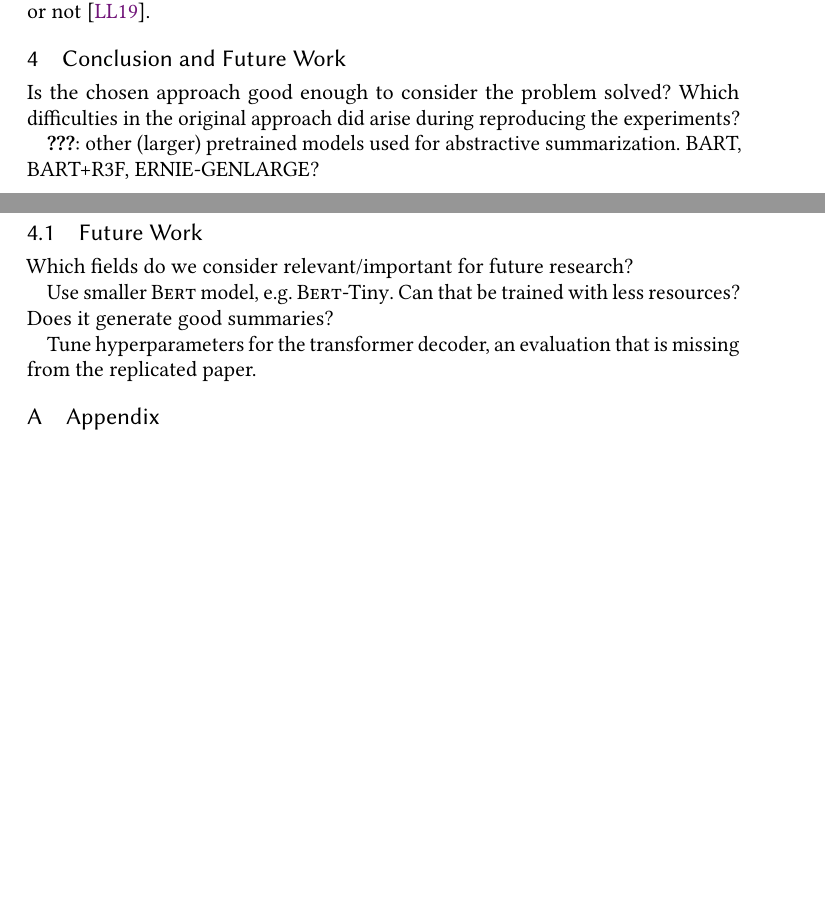
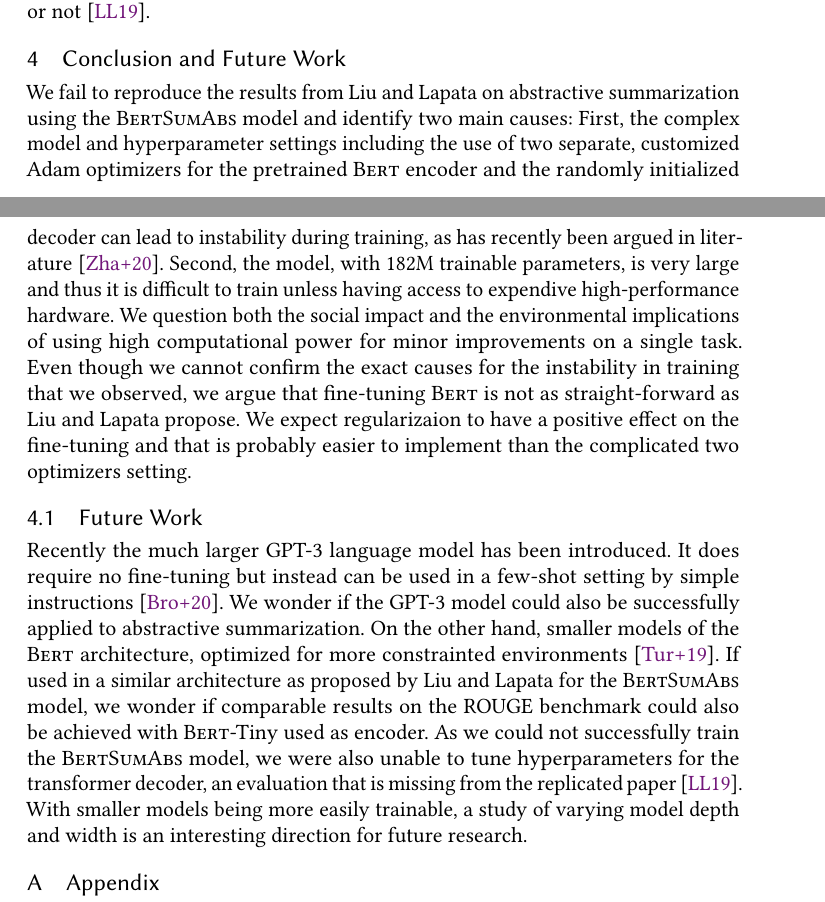
Before and after one commit to janheinrichmerker/text-summarization-reproducability, a LaTeX paper (paper/paper.tex, which reads paper/04-conclusion-future-work.tex): two parts of pages 8 and 9 of 12, joined at a grey line, cut so that both start at the same text, the shorter picture padded with empty space. Compiled offline with pdfLaTeX.

Commit message:
Write conclusion

```diff
--- a/paper/04-conclusion-future-work.tex
+++ b/paper/04-conclusion-future-work.tex
@@ -1,19 +1,17 @@
 \section{Conclusion and Future Work} % 30/300 points, 10%
 
-Is the chosen approach good enough to consider the problem solved?
-Which difficulties in the original approach did arise during reproducing the experiments?
-
-
-\citeauthor{???}: other (larger) pretrained models used for abstractive summarization.
-BART, BART+R3F, ERNIE-GENLARGE?
-
-
-
+We fail to reproduce the results from \citeauthor{LiuL2019} on abstractive summarization using the \BertSumAbs model and identify two main causes:
+First, the complex model and hyperparameter settings including the use of two separate, customized Adam optimizers for the pretrained \Bert encoder and the randomly initialized decoder can lead to instability during training, as has recently been argued in literature~\cite{ZhangWKWA2020}.
+Second, the model, with 182M~trainable parameters, is very large and thus it is difficult to train unless having access to expendive high-performance hardware.
+We question both the social impact and the environmental implications of using high computational power for minor improvements on a single task.
+Even though we cannot confirm the exact causes for the instability in training that we observed, we argue that fine-tuning \Bert is not as straight-forward as \citeauthor{LiuL2019} propose.
+We expect regularizaion to have a positive effect on the fine-tuning and that is probably easier to implement than the complicated two optimizers setting.
 
 \subsection{Future Work}
 
-Which fields do we consider relevant/important for future research?
-
-Use smaller \Bert model, e.g. \BertTiny. Can that be trained with less resources? Does it generate good summaries?
-
-Tune hyperparameters for the transformer decoder, an evaluation that is missing from the replicated paper.
+Recently the much larger GPT-3 language model has been introduced. It does require no fine-tuning but instead can be used in a few-shot setting by simple instructions~\cite{BrownMRSKDNSSAA2020}.
+We wonder if the GPT-3 model could also be successfully applied to abstractive summarization.
+On the other hand, smaller models of the \Bert architecture, optimized for more constrainted environments~\cite{TurcCLT2019}.
+If used in a similar architecture as proposed by \citeauthor{LiuL2019} for the \BertSumAbs model, we wonder if comparable results on the \Rouge benchmark could also be achieved with \BertTiny used as encoder.
+As we could not successfully train the \BertSumAbs model, we were also unable to tune hyperparameters for the transformer decoder, an evaluation that is missing from the replicated paper~\cite{LiuL2019}.
+With smaller models being more easily trainable, a study of varying model depth and width is an interesting direction for future research.
```
